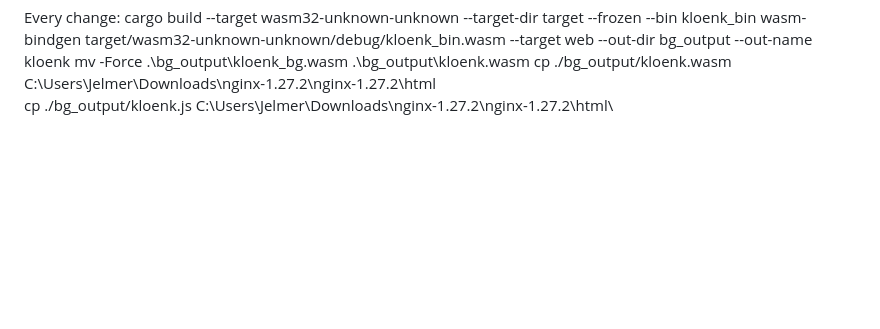
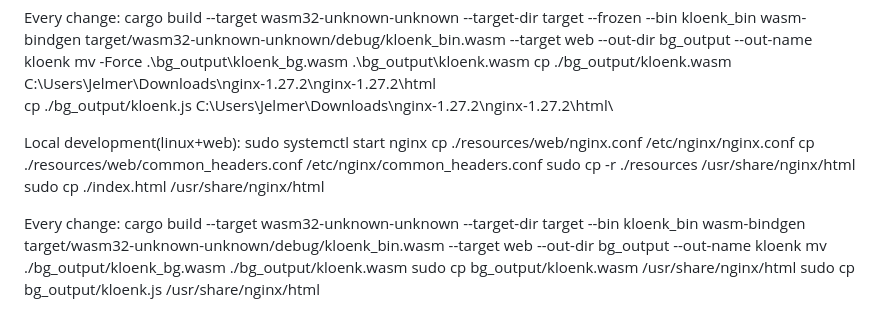
Before and after one commit to Jelmerta/Kloenk, a Markdown page: README.md, the part around the change. GitHub-like rendering; blank space fills up the shorter version.

Commit message:
linux local

```diff
--- a/README.md
+++ b/README.md
@@ -84,3 +84,17 @@ wasm-bindgen target/wasm32-unknown-unknown/debug/kloenk_bin.wasm --target web --
 mv -Force .\bg_output\kloenk_bg.wasm .\bg_output\kloenk.wasm
 cp ./bg_output/kloenk.wasm C:\Users\Jelmer\Downloads\nginx-1.27.2\nginx-1.27.2\html\
 cp ./bg_output/kloenk.js C:\Users\Jelmer\Downloads\nginx-1.27.2\nginx-1.27.2\html\
+
+Local development(linux+web):
+sudo systemctl start nginx
+cp ./resources/web/nginx.conf /etc/nginx/nginx.conf
+cp ./resources/web/common_headers.conf /etc/nginx/common_headers.conf
+sudo cp -r ./resources /usr/share/nginx/html
+sudo cp ./index.html /usr/share/nginx/html
+
+Every change:
+cargo build --target wasm32-unknown-unknown --target-dir target --bin kloenk_bin
+wasm-bindgen target/wasm32-unknown-unknown/debug/kloenk_bin.wasm --target web --out-dir bg_output --out-name kloenk
+mv ./bg_output/kloenk_bg.wasm ./bg_output/kloenk.wasm
+sudo cp bg_output/kloenk.wasm /usr/share/nginx/html
+sudo cp bg_output/kloenk.js /usr/share/nginx/html
```
